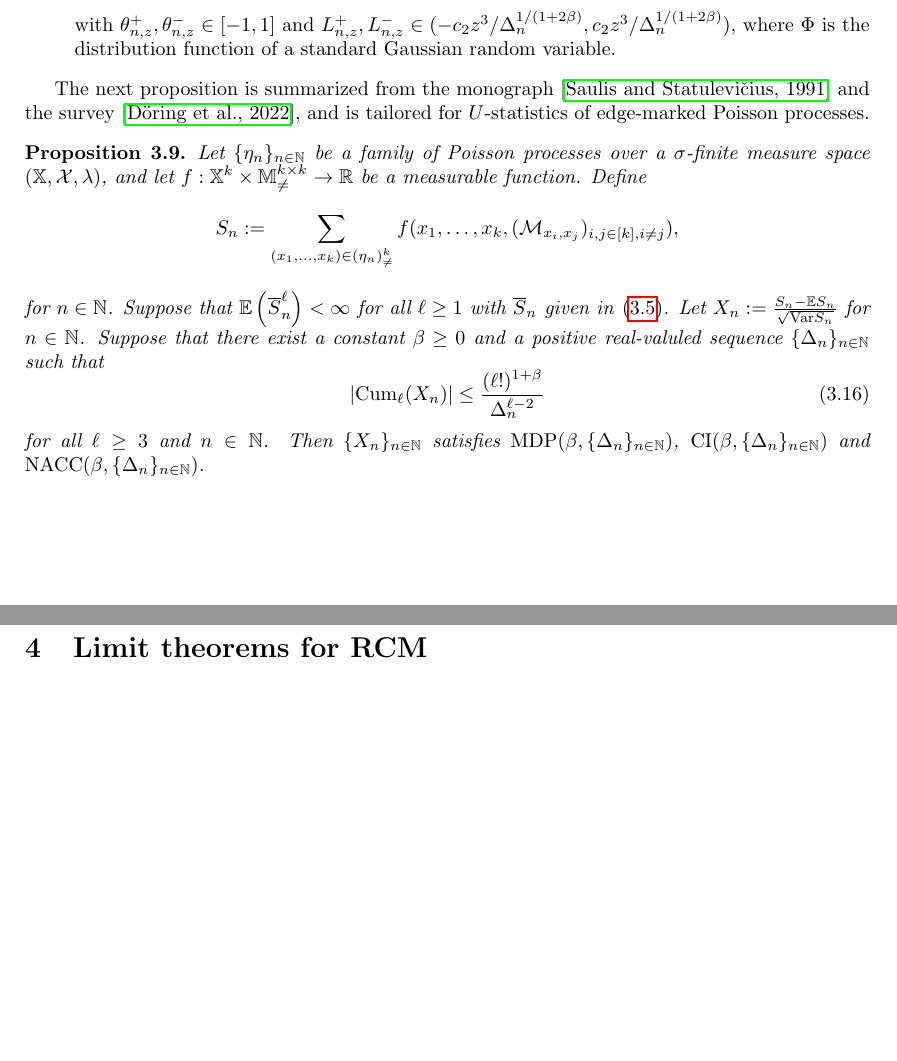
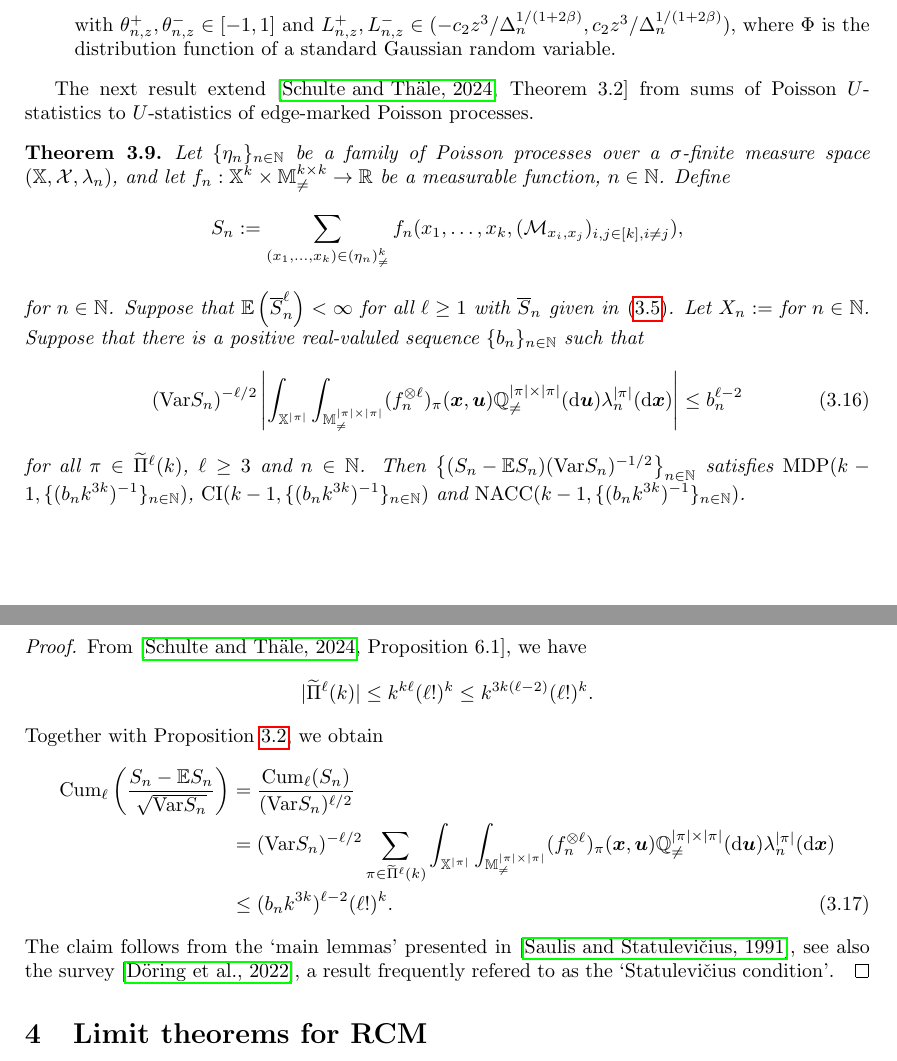
Before and after one commit to xiao-zong/RCM, a LaTeX paper (m.tex): two parts of pages 9 and 10 of 38 before the commit and two parts of pages 9 and 10 of 39 after it, joined at a grey line, cut so that both start at the same text, the shorter picture padded with empty space. Compiled offline with pdfLaTeX.

Commit message:
20 Dec modifying MDP Theorem.

```diff
--- a/m.tex
+++ b/m.tex
@@ -740,24 +740,37 @@ holds for all $n \in \mathbb{N}$ and $z \ge 0$.
     with $\theta_{n,z}^+, \theta_{n,z}^- \in [-1, 1]$ and $L_{n,z}^+, L_{n,z}^- \in (-c_2 z^3 / \Delta_n^{1/(1+2\beta)}, c_2 z^3 / \Delta_n^{1/(1+2\beta)})$, where $\Phi$ is the distribution function of a standard Gaussian random variable.
 \end{itemize}
 
-The next proposition is summarized from the monograph \cite{saulis} and the survey \cite{doering}, and is tailored for $U$-statistics of edge-marked Poisson processes.
-%Adding Cramer correction+rewriting (3.16) and a short proof from Prop 3.9.
+The next result extend \cite[Theorem~3.2]{schulte2} from sums of Poisson $U$-statistics to $U$-statistics of edge-marked Poisson processes.
 %adding balanced condition for non-integrable subgraph count and refine the normal approximation
 
-\begin{prop}\label{prop:MDP}
-	Let $\{\eta_n\}_{n\in\mathbb{N}}$ be a family of Poisson processes over a  $\sigma$-finite measure space $(\mathbb{X},\mathcal{X},\lambda)$, and let $f: \mathbb{X}^k\times \mathbb{M}^{k\times k}_{\neq}\to\mathbb{R}$ be a measurable function.
+\begin{theorem}\label{thm:MDP}
+	Let $\{\eta_n\}_{n\in\mathbb{N}}$ be a family of Poisson processes over a  $\sigma$-finite measure space $(\mathbb{X},\mathcal{X},\lambda_n)$, and let $f_n: \mathbb{X}^k\times \mathbb{M}^{k\times k}_{\neq}\to\mathbb{R}$ be a measurable function, $n\in\mathbb{N}$.
 Define
-$$S_n:=\sum_{(x_1,\hdots,x_k)\in(\eta_n)^k_{\neq}} f(x_1,\hdots,x_k, (\mathcal{M}_{x_i,x_j})_{i,j\in[k], i\neq j}),$$
+$$S_n:=\sum_{(x_1,\hdots,x_k)\in(\eta_n)^k_{\neq}} f_n(x_1,\hdots,x_k, (\mathcal{M}_{x_i,x_j})_{i,j\in[k], i\neq j}),$$
 for $n\in\mathbb{N}$.
 Suppose that $\E\left(\overline{S}_n^\ell\right)<\infty$ for all $\ell\ge1$ with $\overline{S}_n$ given in \eqref{def-integ1}.
-Let $X_n:=\frac{S_n-\mathbb{E}S_n}{\sqrt{\Var S_n}}$ for $n\in\mathbb{N}$. Suppose that there exist a constant $\beta\ge0$ and a positive real-valuled sequence $\{\Delta_n\}_{n\in\mathbb{N}}$ such that
-\begin{equation}
-	|\cum_\ell(X_n)|\le\frac{(\ell!)^{1+\beta}}{\Delta_n^{\ell-2}}
-\end{equation}
-for all $\ell\ge3$ and $n\in\mathbb{N}$. Then $\{X_n\}_{n\in\mathbb{N}}$ satisfies
-\textbf{$\mathrm{MDP}$}$(\beta,\{\Delta_n\}_{n\in\mathbb{N}})$,
-\textbf{$\mathrm{CI}$}$(\beta, \{\Delta_n\}_{n \in \mathbb{N}})$ and \textbf{$\mathrm{NACC}$}$(\beta,\{\Delta_n\}_{n\in\mathbb{N}})$.
-\end{prop}
+Let $X_n:=$ for $n\in\mathbb{N}$. Suppose that there is a positive real-valuled sequence $\{b_n\}_{n\in\mathbb{N}}$ such that
+\begin{equation}
+	(\Var S_n)^{-\ell/2}\left|\int_{\mathbb{X}^{|\pi|}}\int_{\mathbb{M}^{|\pi|\times|\pi|}_{\ne}}(f_n^{\otimes\ell})_{\pi}(\bm{x},\bm{u})\mathbb{Q}^{|\pi|\times|\pi|}_{\ne}(\mathrm{d}\bm{u})\lambda_n^{|\pi|}(\mathrm{d}\bm{x})\right|\le b_n^{\ell-2}
+\end{equation}
+for all $\pi\in\widetilde{\Pi}^\ell(k)$, $\ell\ge3$ and $n\in\mathbb{N}$. Then $\left\{(S_n-\mathbb{E}S_n)(\Var S_n)^{-1/2}\right\}_{n\in\mathbb{N}}$ satisfies
+\textbf{$\mathrm{MDP}$}$(k-1,\{(b_nk^{3k})^{-1}\}_{n\in\mathbb{N}})$,
+\textbf{$\mathrm{CI}$}$(k-1, \{(b_nk^{3k})^{-1}\}_{n \in \mathbb{N}})$ and \textbf{$\mathrm{NACC}$}$(k-1,\{(b_nk^{3k})^{-1}\}_{n\in\mathbb{N}})$.
+\end{theorem}
+\begin{proof}
+	From \cite[Proposition~6.1]{schulte2}, we have
+	$$
+	|\widetilde{\Pi}^\ell(k)|\le k^{k\ell}(\ell!)^k\le k^{3k(\ell-2)}(\ell!)^k.
+	$$
+	Together with Proposition~\ref{prop:moments}, we obtain
+\begin{align}
+	\cum_\ell\left(\frac{S_n-\mathbb{E}S_n}{\sqrt{\Var S_n}}\right)
+	&=\frac{\cum_\ell(S_n)}{(\Var S_n)^{\ell/2}}\nonumber\\
+	&=(\Var S_n)^{-\ell/2}\sum_{\pi\in\widetilde{\Pi}^\ell(k)}\int_{\mathbb{X}^{|\pi|}}\int_{\mathbb{M}^{|\pi|\times|\pi|}_{\ne}}(f_n^{\otimes\ell})_{\pi}(\bm{x},\bm{u})\mathbb{Q}^{|\pi|\times|\pi|}_{\ne}(\mathrm{d}\bm{u})\lambda_n^{|\pi|}(\mathrm{d}\bm{x})\nonumber\\
+	&\le (b_nk^{3k})^{\ell-2}(\ell!)^k.
+\end{align}
+The claim follows from the `main lemmas' presented in \cite{saulis}, see also the survey \cite{doering}, a result frequently refered to as the `Statulevičius condition'.
+\end{proof}
 \section{Limit theorems for RCM}
 In this section, we consider the RCM
 The following examples can be studied:
```
Also changed, not shown: m.tex (2 more changed lines).
